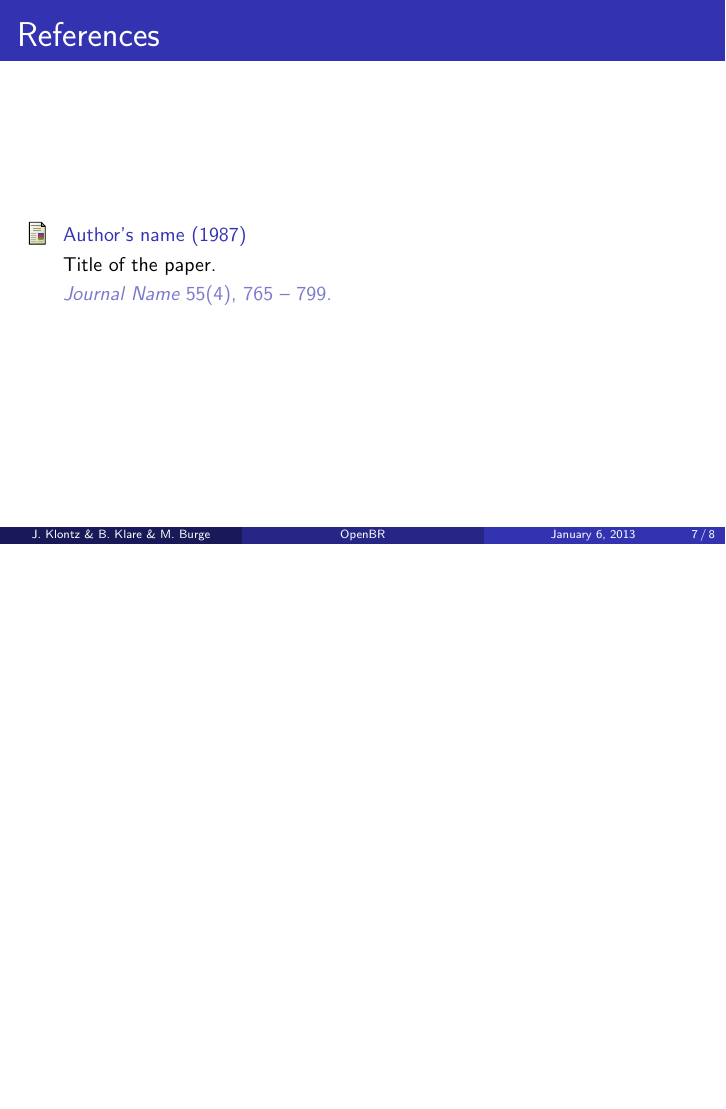
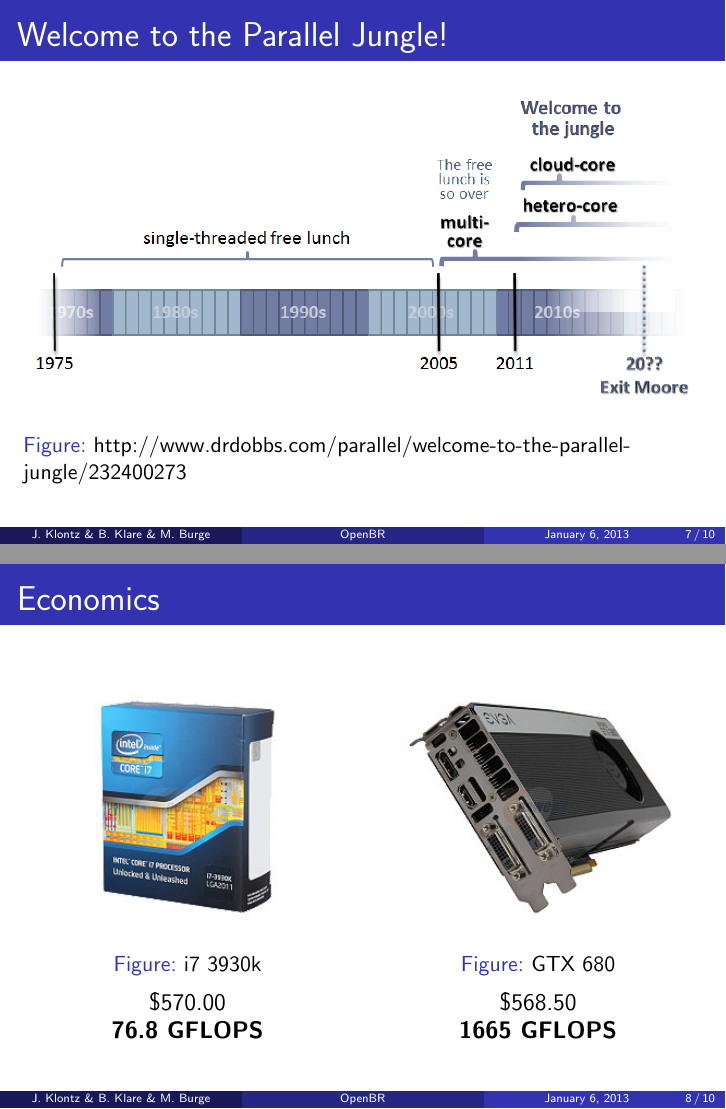
Before and after one commit to Ljmedia/openbr-doc, LaTeX slides (slides/slides.tex): page 13 of 14 before the commit and pages 13 and 16 of 18 after it, the two joined at a grey line, the shorter picture padded with empty space. Compiled offline with pdfLaTeX.

Commit message:
more slides

```diff
--- a/slides/slides.tex
+++ b/slides/slides.tex
@@ -155,6 +154,48 @@
 \end{frame}
 
 \begin{frame}
+\frametitle{Welcome to the Parallel Jungle!}
+\begin{figure}
+\includegraphics[width=\textwidth]{img/sutter.png}
+\caption{http://www.drdobbs.com/parallel/welcome-to-the-parallel-jungle/232400273}
+\end{figure}
+\end{frame}
+
+\begin{frame}
+\frametitle{Economics}
+\begin{columns}
+\column{0.48\textwidth}
+\begin{figure}
+\includegraphics[width=\textwidth]{img/i73930k.png}
+\caption{i7 3930k}
+\end{figure}
+\column{0.48\textwidth}
+\begin{figure}
+\includegraphics[width=\textwidth]{img/gtx680.png}
+\caption{GTX 680}
+\end{figure}
+\end{columns}
+\pause
+\begin{columns}
+\column{0.48\textwidth}
+\centering
+\$570.00
+\column{0.48\textwidth}
+\centering
+\$568.50
+\end{columns}
+\pause
+\begin{columns}
+\column{0.48\textwidth}
+\centering
+\textbf{76.8 GFLOPS}
+\column{0.48\textwidth}
+\centering
+\textbf{1665 GFLOPS}
+\end{columns}
+\end{frame}
+
+\begin{frame}
 \frametitle{References}
 \footnotesize{
 \begin{thebibliography}{99}
```
Also changed, not shown: slides/img/ati.png (deleted), slides/img/gtx680.png (added), slides/img/i73930k.png (added), slides/img/sutter.png (added), slides/slides.tex (7 more changed lines).
